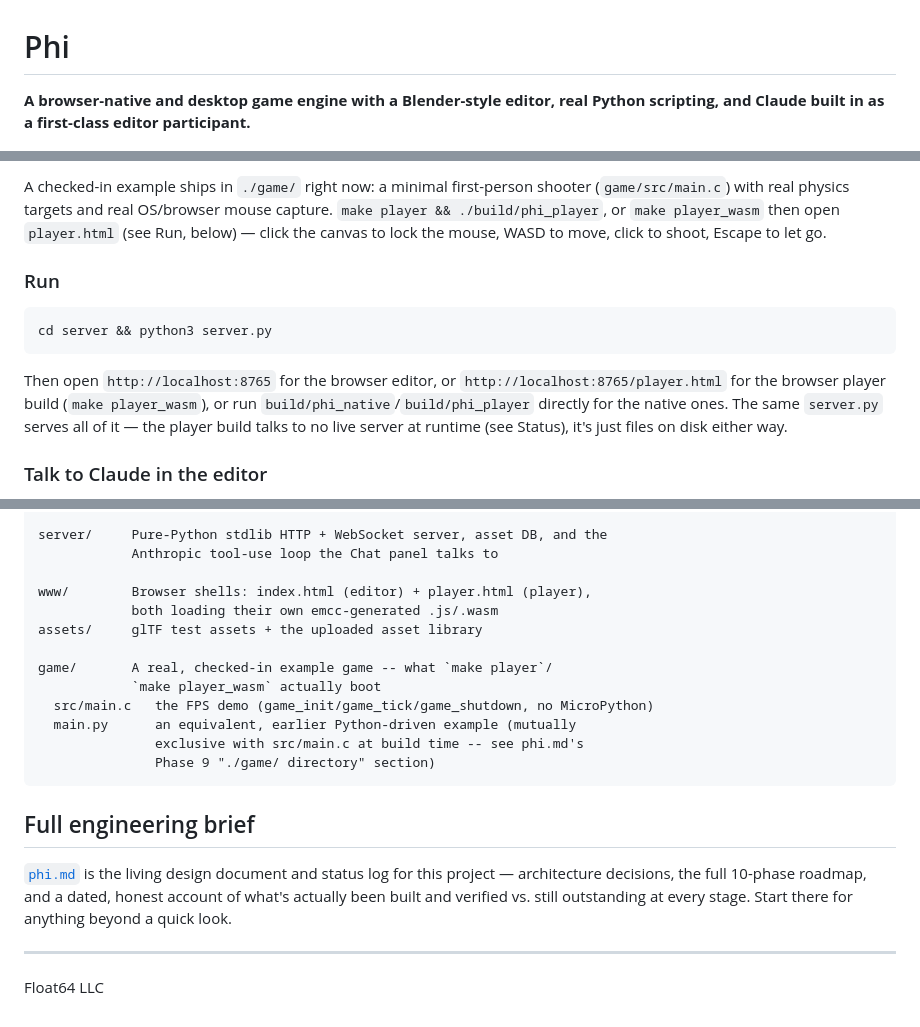
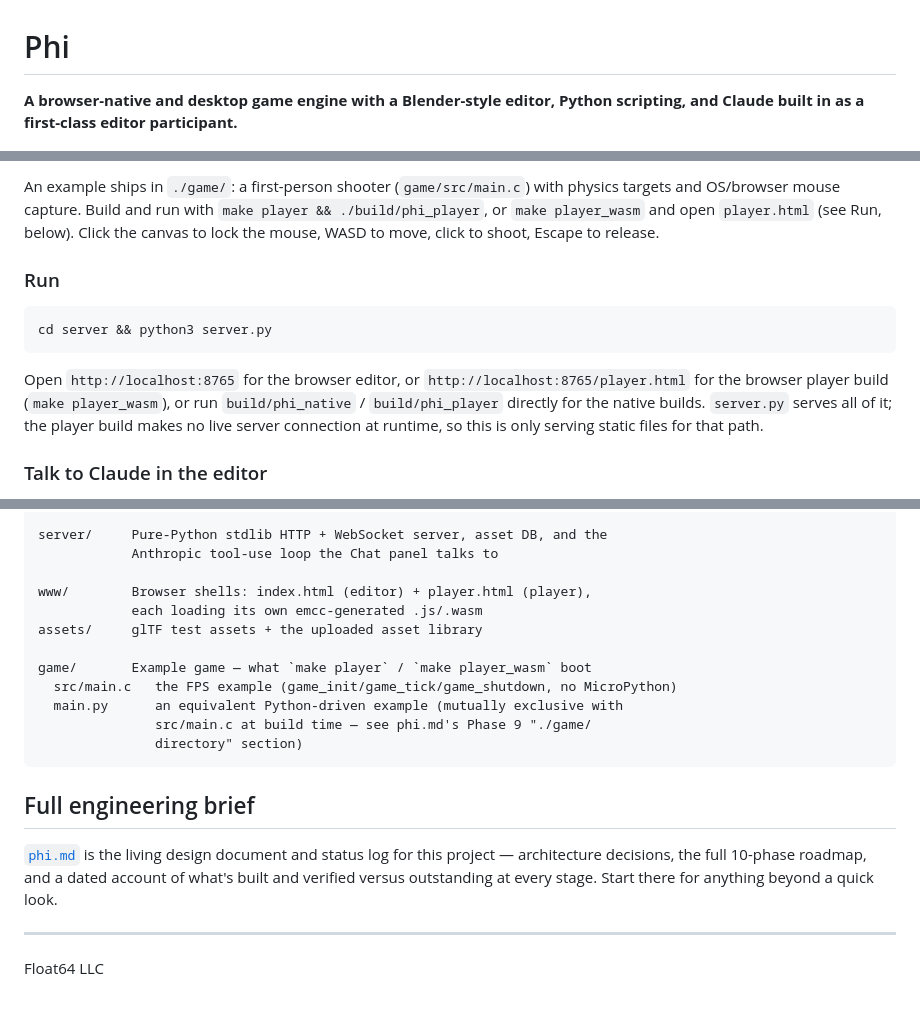
Before and after one commit to float64co/Phi, a Markdown page: README.md, 3 parts joined by grey strips. GitHub-like rendering.

````diff
--- a/README.md
+++ b/README.md
@@ -1,6 +1,6 @@
 # Phi
 
-**A browser-native and desktop game engine with a Blender-style editor, real Python scripting, and Claude built in as a first-class editor participant.**
+**A browser-native and desktop game engine with a Blender-style editor, Python scripting, and Claude built in as a first-class editor participant.**
 
 ![Phi editor screenshot](docs/screenshot.png)
 
@@ -117,10 +112,10 @@ make player_wasm # same game, browser build -> www/player.js + www/player.wasm
 ```
 
-A checked-in example ships in `./game/` right now: a minimal first-person
-shooter (`game/src/main.c`) with real physics targets and real OS/browser
-mouse capture. `make player && ./build/phi_player`, or `make player_wasm`
-then open `player.html` (see Run, below) — click the canvas to lock the
-mouse, WASD to move, click to shoot, Escape to let go.
+An example ships in `./game/`: a first-person shooter (`game/src/main.c`)
+with physics targets and OS/browser mouse capture. Build and run with
+`make player && ./build/phi_player`, or `make player_wasm` and open
+`player.html` (see Run, below). Click the canvas to lock the mouse, WASD to
+move, click to shoot, Escape to release.
 
 ### Run
 
@@ -128,11 +123,12 @@ mouse, WASD to move, click to shoot, Escape to let go.
 cd server && python3 server.py
 ```
 
-Then open `http://localhost:8765` for the browser editor, or
+Open `http://localhost:8765` for the browser editor, or
 `http://localhost:8765/player.html` for the browser player build (`make
-player_wasm`), or run `build/phi_native`/`build/phi_player` directly for the
-native ones. The same `server.py` serves all of it — the player build talks
-to no live server at runtime (see Status), it's just files on disk either way.
+player_wasm`), or run `build/phi_native` / `build/phi_player` directly for
+the native builds. `server.py` serves all of it; the player build makes no
+live server connection at runtime, so this is only serving static files for
+that path.
 
 ### Talk to Claude in the editor
 
@@ -161,23 +157,22 @@ server/     Pure-Python stdlib HTTP + WebSocket server, asset DB, and the
             Anthropic tool-use loop the Chat panel talks to
 
 www/        Browser shells: index.html (editor) + player.html (player),
-            both loading their own emcc-generated .js/.wasm
+            each loading its own emcc-generated .js/.wasm
 assets/     glTF test assets + the uploaded asset library
 
-game/       A real, checked-in example game -- what `make player`/
-            `make player_wasm` actually boot
-  src/main.c   the FPS demo (game_init/game_tick/game_shutdown, no MicroPython)
-  main.py      an equivalent, earlier Python-driven example (mutually
-               exclusive with src/main.c at build time -- see phi.md's
-               Phase 9 "./game/ directory" section)
+game/       Example game — what `make player` / `make player_wasm` boot
+  src/main.c   the FPS example (game_init/game_tick/game_shutdown, no MicroPython)
+  main.py      an equivalent Python-driven example (mutually exclusive with
+               src/main.c at build time — see phi.md's Phase 9 "./game/
+               directory" section)
 ```
 
 ## Full engineering brief
 
 [`phi.md`](phi.md) is the living design document and status log for this
-project — architecture decisions, the full 10-phase roadmap, and a dated,
-honest account of what's actually been built and verified vs. still
-outstanding at every stage. Start there for anything beyond a quick look.
+project — architecture decisions, the full 10-phase roadmap, and a dated
+account of what's built and verified versus outstanding at every stage.
+Start there for anything beyond a quick look.
 
 ---
 
````
Also changed, not shown: other parts of README.md (+67 -72 lines).
